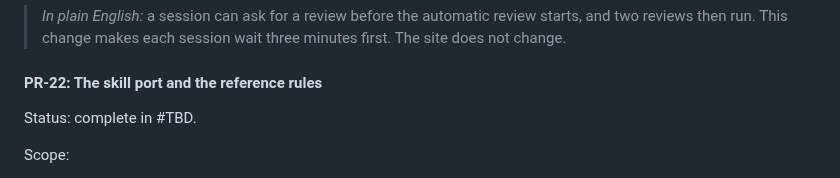
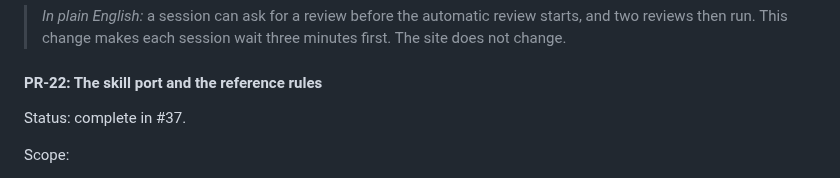
Before and after one commit to nkramber/portfolio, a Markdown page: docs/design.md, the part around the change. Drawn GitHub-style.

```diff
--- a/docs/design.md
+++ b/docs/design.md
@@ -294,7 +294,7 @@ Gate: the owner merges PR-21.
 
 #### PR-22: The skill port and the reference rules
 
-Status: complete in #TBD.
+Status: complete in #37.
 
 Scope:
 
```
Also changed, not shown: docs/session-handoff.md (+2 -2 lines).
